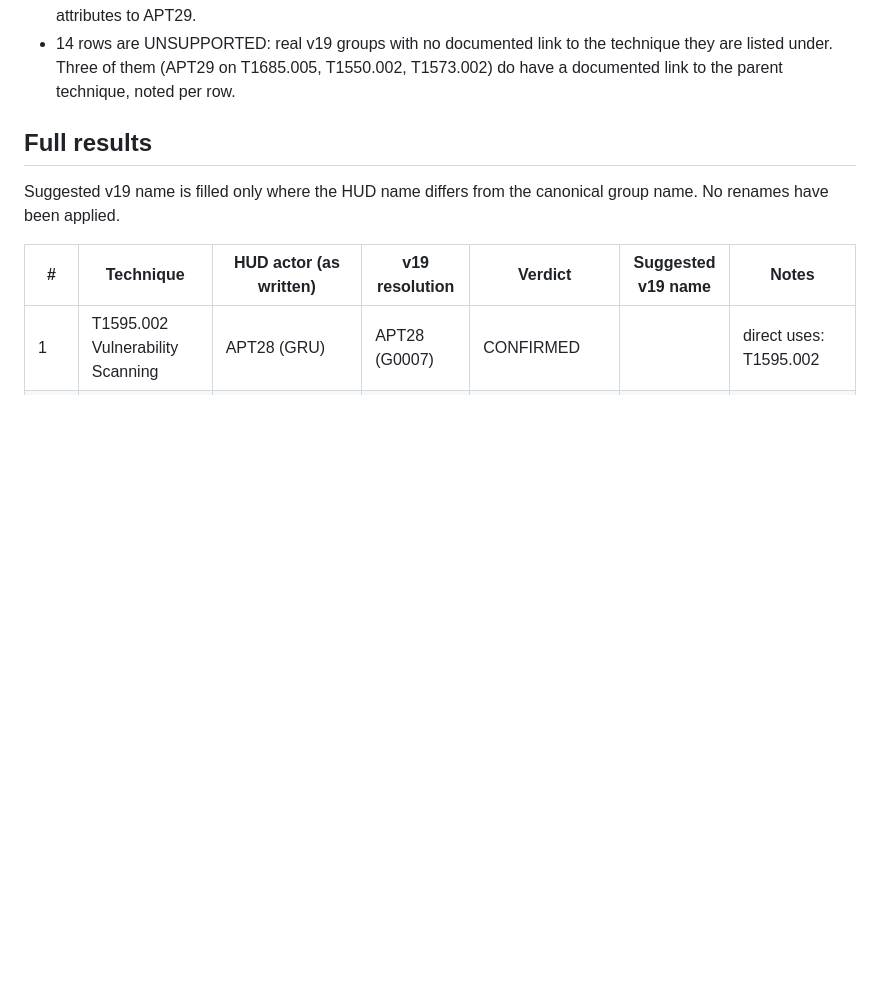
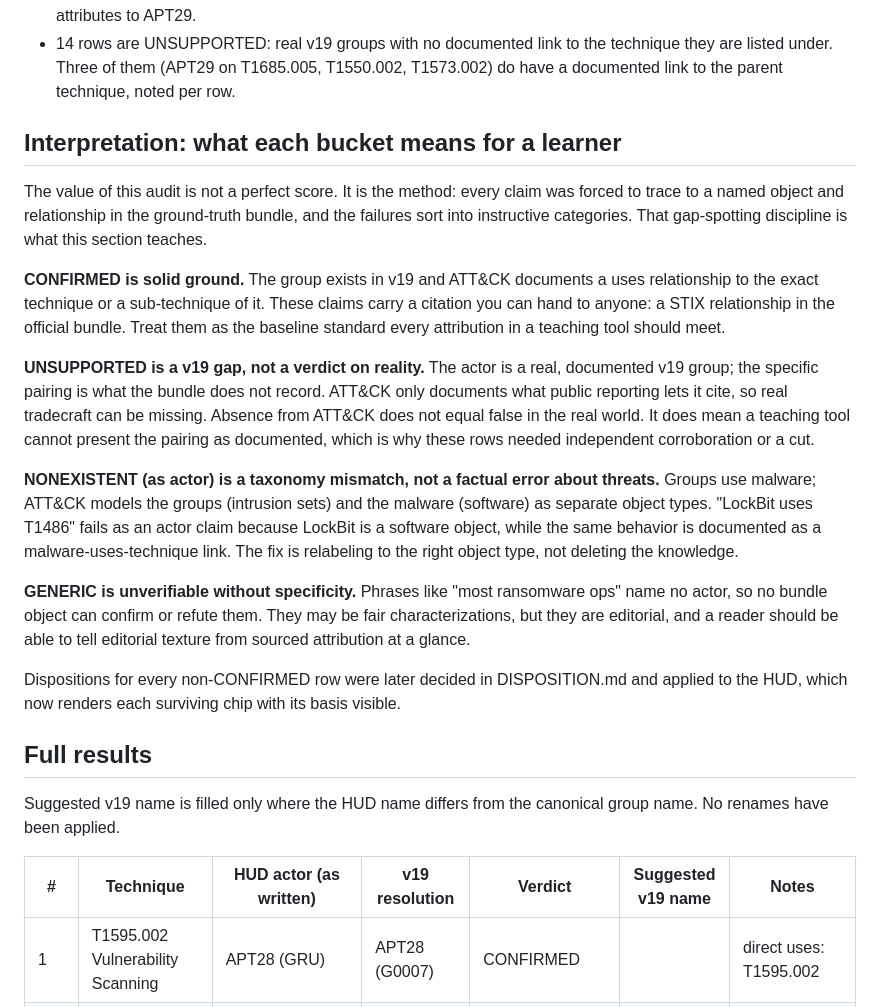
Before and after one commit to mrBenL/mitre-attack-oracle, a Markdown page: ATTRIBUTION-AUDIT.md, the part around the change. Drawn GitHub-style; blank space fills up the shorter version.

Commit message:
docs: add educational framing to attribution audit
Co-Authored-By: Claude Fable 5 <noreply@anthropic.com>

```diff
--- a/ATTRIBUTION-AUDIT.md
+++ b/ATTRIBUTION-AUDIT.md
@@ -53,6 +53,39 @@ Patterns worth knowing before deciding dispositions:
 - 14 rows are UNSUPPORTED: real v19 groups with no documented link to the technique they
   are listed under. Three of them (APT29 on T1685.005, T1550.002, T1573.002) do have a
   documented link to the parent technique, noted per row.
+
+## Interpretation: what each bucket means for a learner
+
+The value of this audit is not a perfect score. It is the method: every claim was forced
+to trace to a named object and relationship in the ground-truth bundle, and the failures
+sort into instructive categories. That gap-spotting discipline is what this section
+teaches.
+
+**CONFIRMED is solid ground.** The group exists in v19 and ATT&CK documents a uses
+relationship to the exact technique or a sub-technique of it. These claims carry a
+citation you can hand to anyone: a STIX relationship in the official bundle. Treat them
+as the baseline standard every attribution in a teaching tool should meet.
+
+**UNSUPPORTED is a v19 gap, not a verdict on reality.** The actor is a real, documented
+v19 group; the specific pairing is what the bundle does not record. ATT&CK only documents
+what public reporting lets it cite, so real tradecraft can be missing. Absence from
+ATT&CK does not equal false in the real world. It does mean a teaching tool cannot
+present the pairing as documented, which is why these rows needed independent
+corroboration or a cut.
+
+**NONEXISTENT (as actor) is a taxonomy mismatch, not a factual error about threats.**
+Groups use malware; ATT&CK models the groups (intrusion sets) and the malware (software)
+as separate object types. "LockBit uses T1486" fails as an actor claim because LockBit is
+a software object, while the same behavior is documented as a malware-uses-technique
+link. The fix is relabeling to the right object type, not deleting the knowledge.
+
+**GENERIC is unverifiable without specificity.** Phrases like "most ransomware ops" name
+no actor, so no bundle object can confirm or refute them. They may be fair
+characterizations, but they are editorial, and a reader should be able to tell editorial
+texture from sourced attribution at a glance.
+
+Dispositions for every non-CONFIRMED row were later decided in DISPOSITION.md and
+applied to the HUD, which now renders each surviving chip with its basis visible.
 
 ## Full results
 
```
